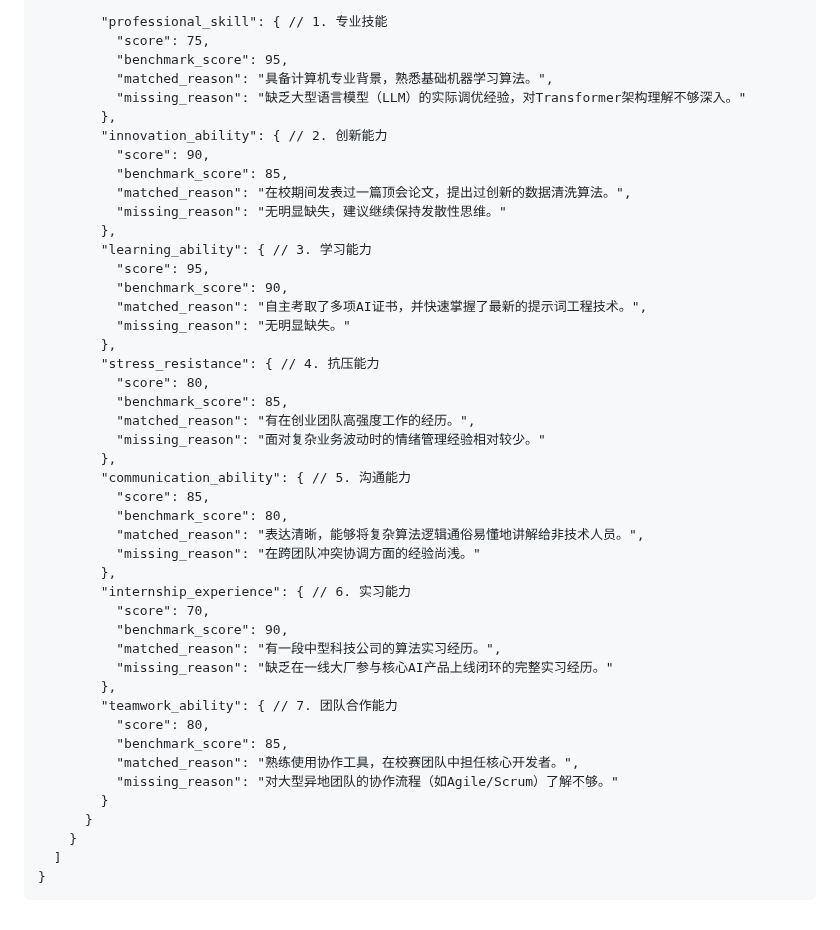
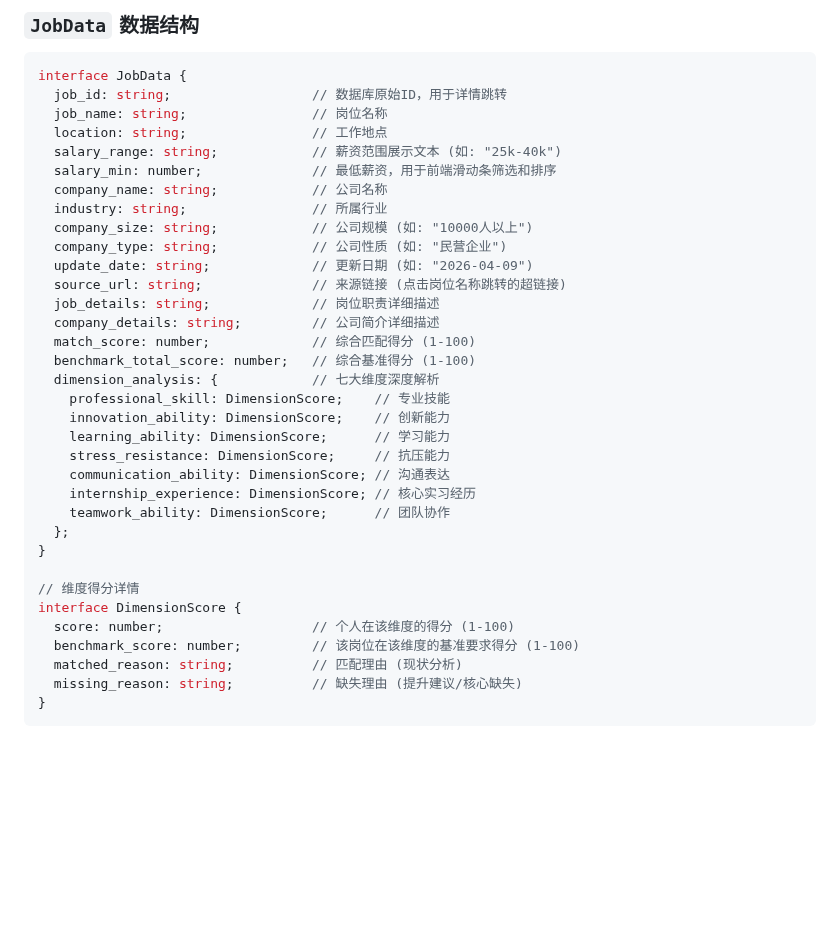
Before and after one commit to jrtat/Intelligent-Algorithm-Comprehensive-Practice, a Markdown page: README.md, the part around one of its changes. Drawn GitHub-style; blank space fills up the shorter version.

````diff
--- a/README.md
+++ b/README.md
@@ -83,48 +95,39 @@ interface ResumeData {
 
-        "professional_skill": { // 1. 专业技能
-          "score": 75,
-          "benchmark_score": 95,
-          "matched_reason": "具备计算机专业背景，熟悉基础机器学习算法。",
-          "missing_reason": "缺乏大型语言模型（LLM）的实际调优经验，对Transformer架构理解不够深入。"
-        },
-        "innovation_ability": { // 2. 创新能力
-          "score": 90,
-          "benchmark_score": 85,
-          "matched_reason": "在校期间发表过一篇顶会论文，提出过创新的数据清洗算法。",
-          "missing_reason": "无明显缺失，建议继续保持发散性思维。"
-        },
-        "learning_ability": { // 3. 学习能力
-          "score": 95,
-          "benchmark_score": 90,
-          "matched_reason": "自主考取了多项AI证书，并快速掌握了最新的提示词工程技术。",
-          "missing_reason": "无明显缺失。"
-        },
-        "stress_resistance": { // 4. 抗压能力
-          "score": 80,
-          "benchmark_score": 85,
-          "matched_reason": "有在创业团队高强度工作的经历。",
-          "missing_reason": "面对复杂业务波动时的情绪管理经验相对较少。"
-        },
-        "communication_ability": { // 5. 沟通能力
-          "score": 85,
-          "benchmark_score": 80,
-          "matched_reason": "表达清晰，能够将复杂算法逻辑通俗易懂地讲解给非技术人员。",
-          "missing_reason": "在跨团队冲突协调方面的经验尚浅。"
-        },
-        "internship_experience": { // 6. 实习能力
-          "score": 70,
-          "benchmark_score": 90,
-          "matched_reason": "有一段中型科技公司的算法实习经历。",
-          "missing_reason": "缺乏在一线大厂参与核心AI产品上线闭环的完整实习经历。"
-        },
-        "teamwork_ability": { // 7. 团队合作能力
-          "score": 80,
-          "benchmark_score": 85,
-          "matched_reason": "熟练使用协作工具，在校赛团队中担任核心开发者。",
-          "missing_reason": "对大型异地团队的协作流程（如Agile/Scrum）了解不够。"
-        }
-      }
-    }
-  ]
+### `JobData` 数据结构
+
+```typescript
+interface JobData {
+  job_id: string;                  // 数据库原始ID，用于详情跳转
+  job_name: string;                // 岗位名称
+  location: string;                // 工作地点
+  salary_range: string;            // 薪资范围展示文本 (如: "25k-40k")
+  salary_min: number;              // 最低薪资，用于前端滑动条筛选和排序
+  company_name: string;            // 公司名称
+  industry: string;                // 所属行业
+  company_size: string;            // 公司规模 (如: "10000人以上")
+  company_type: string;            // 公司性质 (如: "民营企业")
+  update_date: string;             // 更新日期 (如: "2026-04-09")
+  source_url: string;              // 来源链接 (点击岗位名称跳转的超链接)
+  job_details: string;             // 岗位职责详细描述
+  company_details: string;         // 公司简介详细描述
+  match_score: number;             // 综合匹配得分 (1-100)
+  benchmark_total_score: number;   // 综合基准得分 (1-100)
+  dimension_analysis: {            // 七大维度深度解析
+    professional_skill: DimensionScore;    // 专业技能
+    innovation_ability: DimensionScore;    // 创新能力
+    learning_ability: DimensionScore;      // 学习能力
+    stress_resistance: DimensionScore;     // 抗压能力
+    communication_ability: DimensionScore; // 沟通表达
+    internship_experience: DimensionScore; // 核心实习经历
+    teamwork_ability: DimensionScore;      // 团队协作
+  };
+}
+
+// 维度得分详情
+interface DimensionScore {
+  score: number;                   // 个人在该维度的得分 (1-100)
+  benchmark_score: number;         // 该岗位在该维度的基准要求得分 (1-100)
+  matched_reason: string;          // 匹配理由 (现状分析)
+  missing_reason: string;          // 缺失理由 (提升建议/核心缺失)
 }
 ```
````
Also changed, not shown: other parts of README.md (+73 -61 lines).
